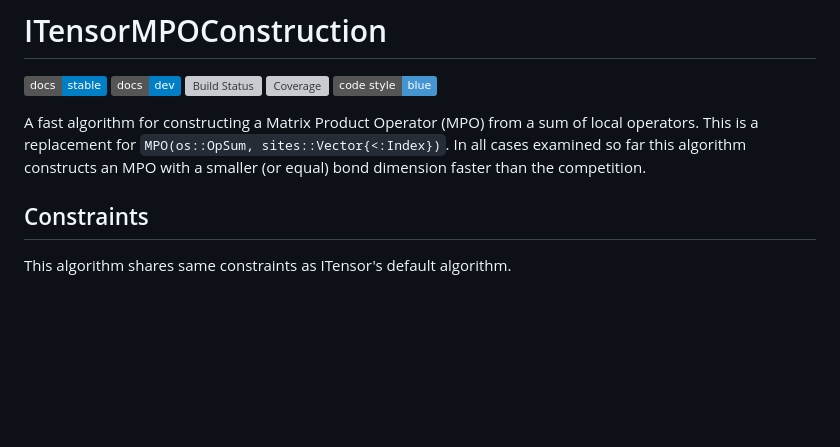
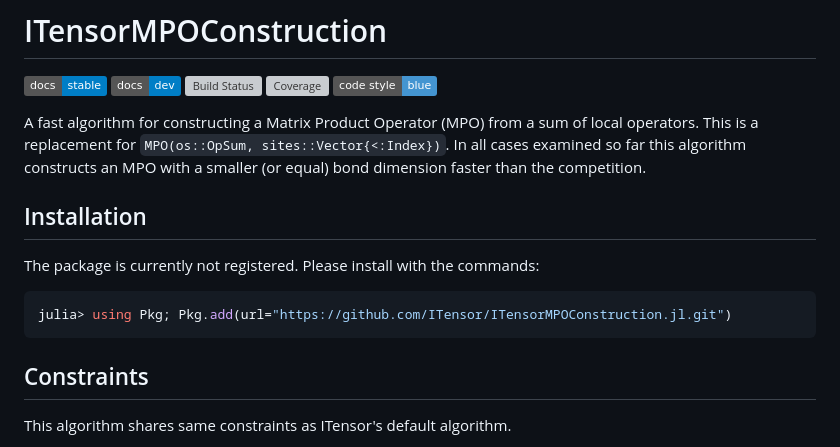
Before and after one commit to ITensor/ITensorMPOConstruction.jl, a Markdown page: README.md, the part around the change. Drawn GitHub-style; badges without logos; blank space fills up the shorter version; grey boxes are pictures that could not be loaded.

````diff
--- a/README.md
+++ b/README.md
@@ -7,6 +7,13 @@
 [![Code Style: Blue](https://img.shields.io/badge/code%20style-blue-4495d1.svg)](https://github.com/invenia/BlueStyle)
 
 A fast algorithm for constructing a Matrix Product Operator (MPO) from a sum of local operators. This is a replacement for `MPO(os::OpSum, sites::Vector{<:Index})`. In all cases examined so far this algorithm constructs an MPO with a smaller (or equal) bond dimension faster than the competition.
+
+## Installation
+
+The package is currently not registered. Please install with the commands:
+```julia
+julia> using Pkg; Pkg.add(url="https://github.com/ITensor/ITensorMPOConstruction.jl.git")
+```
 
 ## Constraints
 
````
